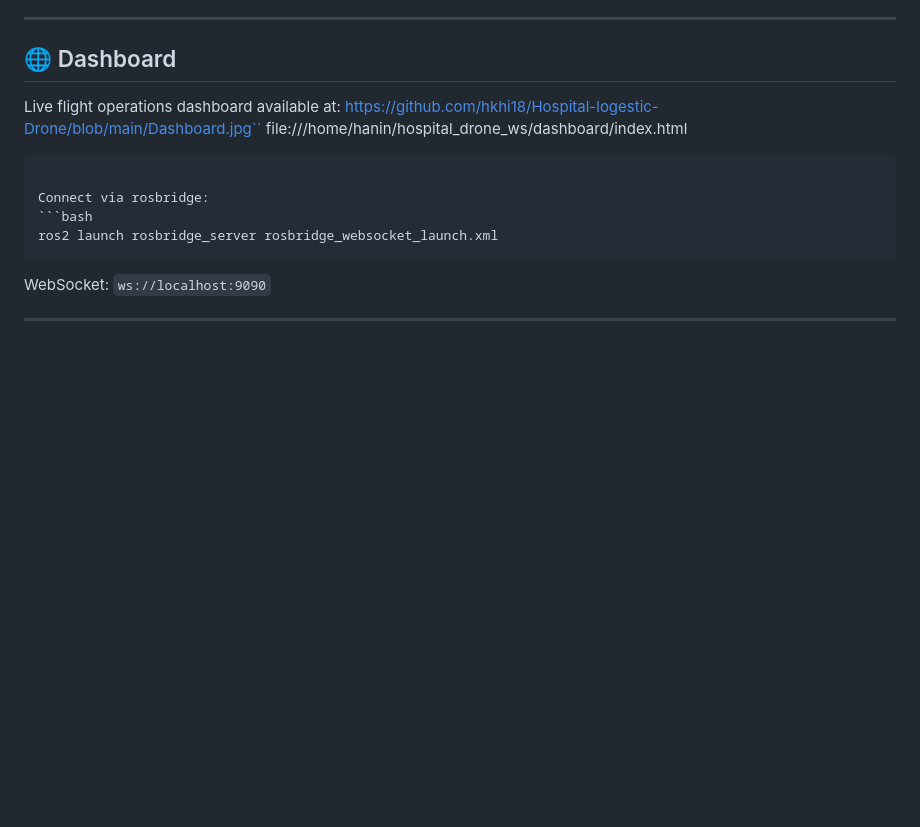
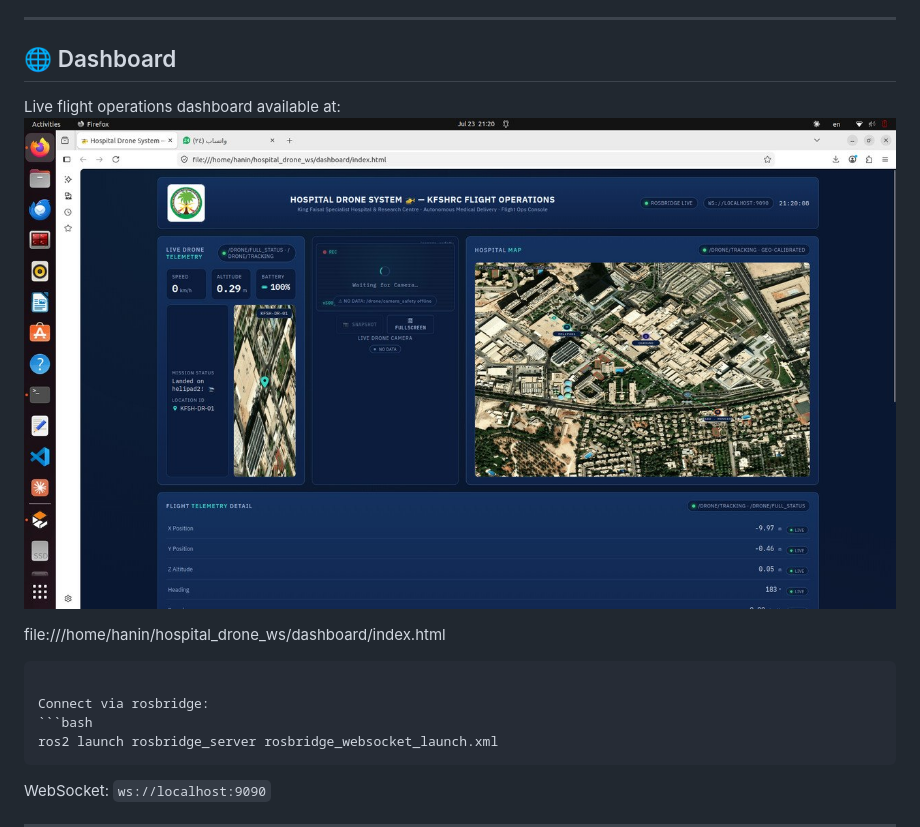
Before and after one commit to hkhi18/Hospital-logestic-Drone, a Markdown page: README.md, the part around the change. Rendered like a GitHub page; blank space fills up the shorter version.

````diff
--- a/README.md
+++ b/README.md
@@ -219,7 +219,8 @@ std_srvs.srv.Trigger_Response(success=True, message='Mission Started!')
 ## 🌐 Dashboard
 
 Live flight operations dashboard available at:
-https://github.com/hkhi18/Hospital-logestic-Drone/blob/main/Dashboard.jpg``
+![Dashboard](Dashboard.jpg)
+
 file:///home/hanin/hospital_drone_ws/dashboard/index.html
 ```
 
````
